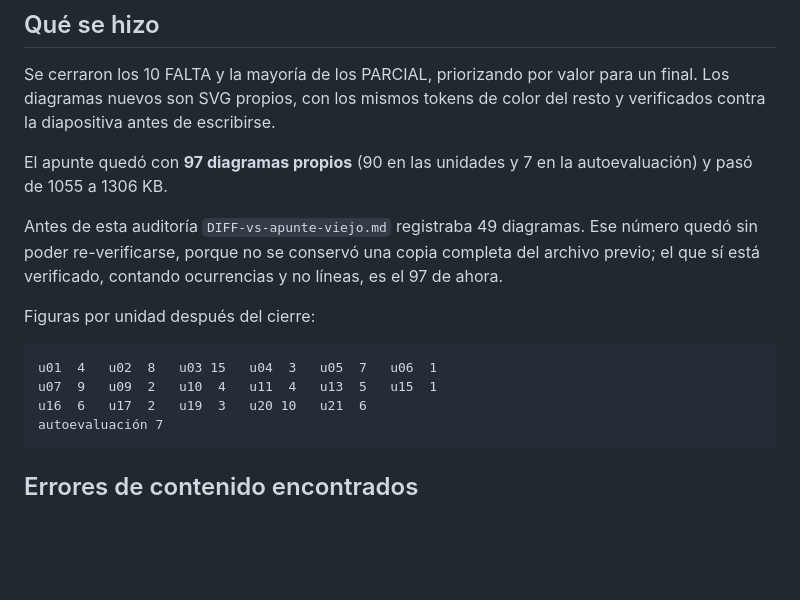
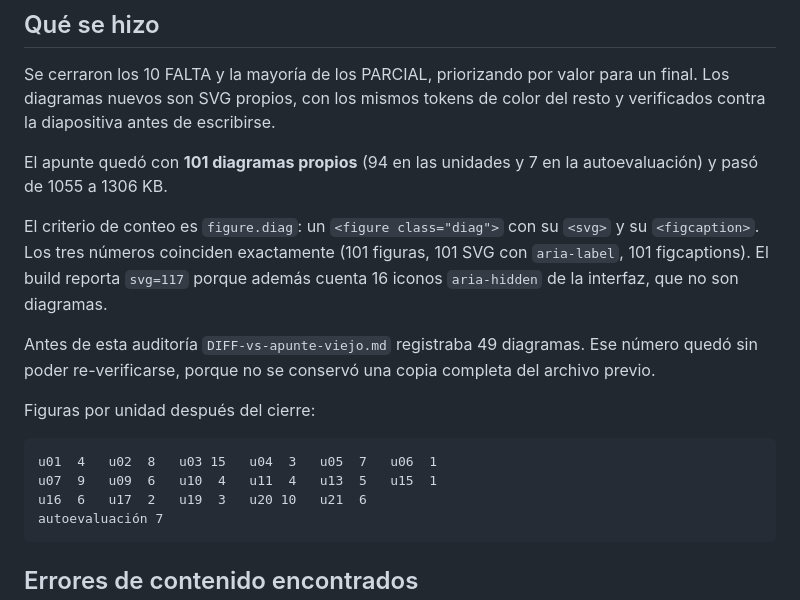
Before and after one commit to flopeztancredi/sistemas-distribuidos, a Markdown page: AUDITORIA-FIGURAS.md, the part around the change. Rendered like a GitHub page; blank space fills up the shorter version.

Commit message:
Revertir el conteo de figuras: son 101, no 97
La 'correccion' anterior estaba mal. Salio de un recuento de u09 que dio 2
cuando la unidad tiene 6 figure.diag; el resto de la tabla ya era correcta,
asi que el total volvio a 101. Verificado con tres medidas que coinciden:
101 figure.diag, 101 svg con aria-label, 101 figcaption. Los 117 svg que
reporta el build incluyen 16 iconos aria-hidden de la interfaz.

Co-Authored-By: Claude Opus 5 <noreply@anthropic.com>

````diff
--- a/AUDITORIA-FIGURAS.md
+++ b/AUDITORIA-FIGURAS.md
@@ -60,19 +60,23 @@ Se cerraron los 10 FALTA y la mayoría de los PARCIAL, priorizando por valor par
 un final. Los diagramas nuevos son SVG propios, con los mismos tokens de color
 del resto y verificados contra la diapositiva antes de escribirse.
 
-El apunte quedó con **97 diagramas propios** (90 en las unidades y 7 en la
+El apunte quedó con **101 diagramas propios** (94 en las unidades y 7 en la
 autoevaluación) y pasó de 1055 a 1306 KB.
+
+El criterio de conteo es `figure.diag`: un `<figure class="diag">` con su `<svg>`
+y su `<figcaption>`. Los tres números coinciden exactamente (101 figuras, 101 SVG
+con `aria-label`, 101 figcaptions). El build reporta `svg=117` porque además
+cuenta 16 iconos `aria-hidden` de la interfaz, que no son diagramas.
 
 Antes de esta auditoría `DIFF-vs-apunte-viejo.md` registraba 49 diagramas. Ese
 número quedó sin poder re-verificarse, porque no se conservó una copia completa
-del archivo previo; el que sí está verificado, contando ocurrencias y no líneas,
-es el 97 de ahora.
+del archivo previo.
 
 Figuras por unidad después del cierre:
 
 ```
 u01  4   u02  8   u03 15   u04  3   u05  7   u06  1
-u07  9   u09  2   u10  4   u11  4   u13  5   u15  1
+u07  9   u09  6   u10  4   u11  4   u13  5   u15  1
 u16  6   u17  2   u19  3   u20 10   u21  6
 autoevaluación 7
 ```
````
